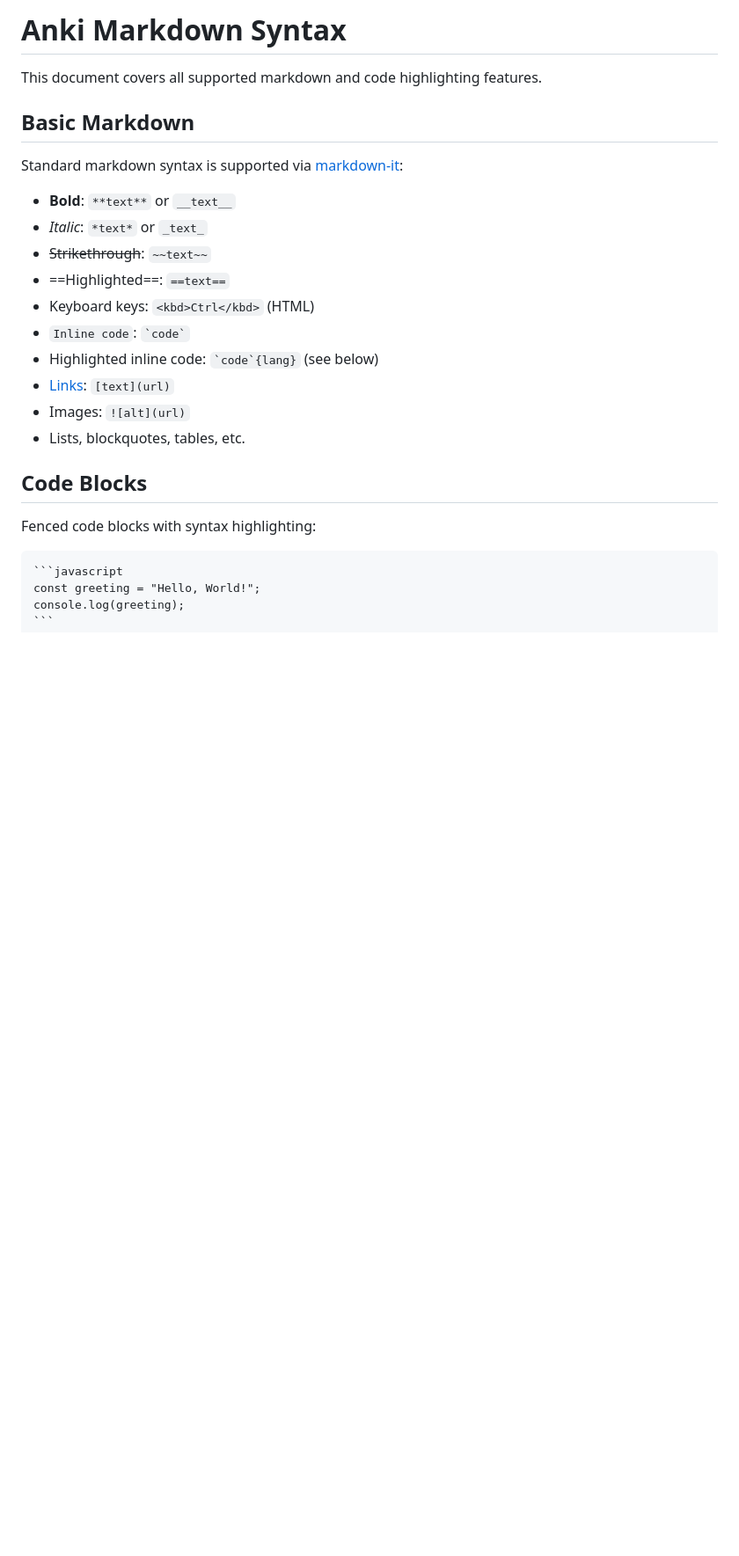
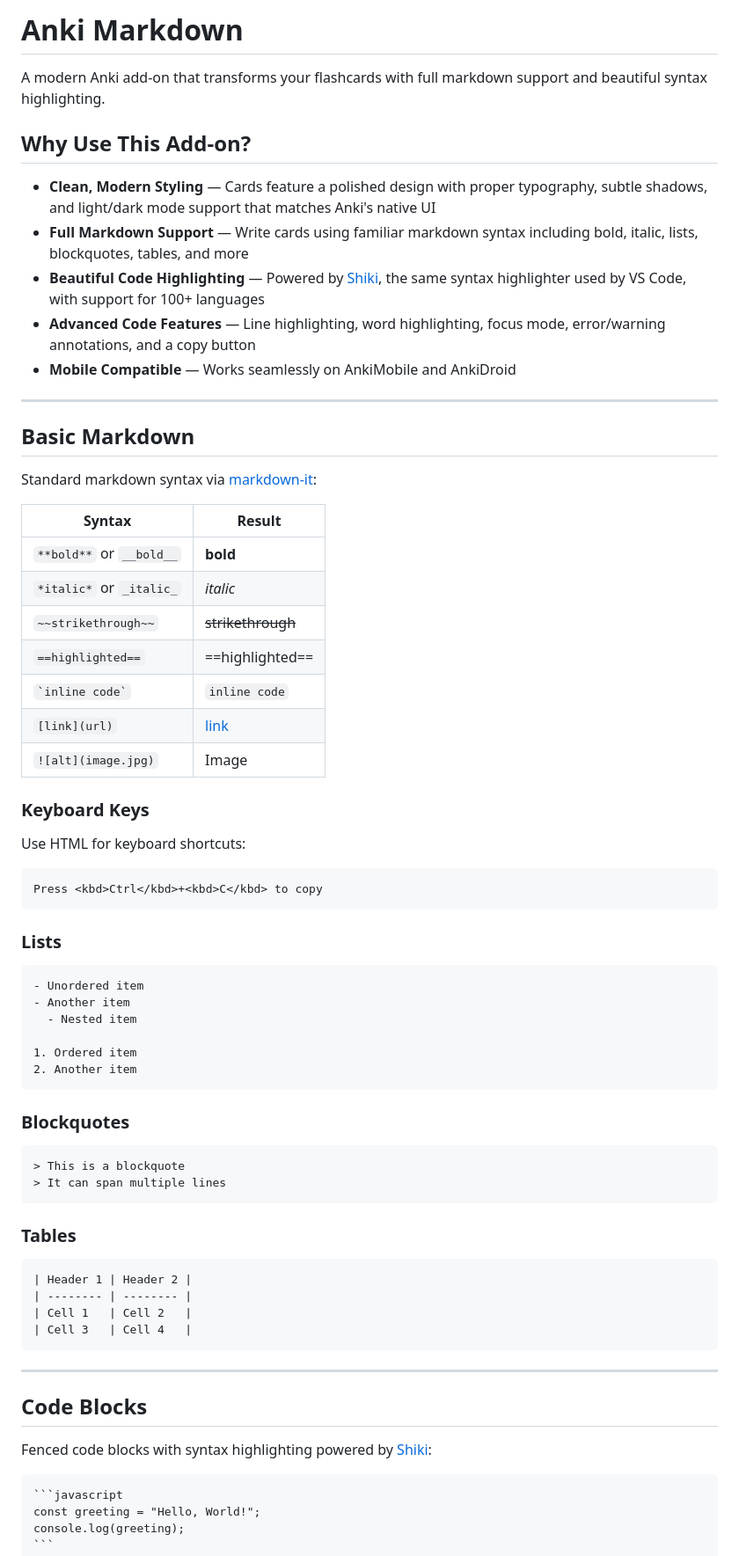
Before and after one commit to terkelg/anki-markdown, a Markdown page: docs.md, the part around one of its changes. Shown at 88% size. Rendered like a GitHub page; blank space fills up the shorter version.

`````diff
--- a/docs.md
+++ b/docs.md
@@ -1,25 +1,71 @@
-# Anki Markdown Syntax
+# Anki Markdown
 
-This document covers all supported markdown and code highlighting features.
+A modern Anki add-on that transforms your flashcards with full markdown support and beautiful syntax highlighting.
+
+## Why Use This Add-on?
+
+- **Clean, Modern Styling** — Cards feature a polished design with proper typography, subtle shadows, and light/dark mode support that matches Anki's native UI
+- **Full Markdown Support** — Write cards using familiar markdown syntax including bold, italic, lists, blockquotes, tables, and more
+- **Beautiful Code Highlighting** — Powered by [Shiki](https://shiki.style), the same syntax highlighter used by VS Code, with support for 100+ languages
+- **Advanced Code Features** — Line highlighting, word highlighting, focus mode, error/warning annotations, and a copy button
+- **Mobile Compatible** — Works seamlessly on AnkiMobile and AnkiDroid
+
+---
 
 ## Basic Markdown
 
-Standard markdown syntax is supported via [markdown-it](https://github.com/markdown-it/markdown-it):
+Standard markdown syntax via [markdown-it](https://github.com/markdown-it/markdown-it):
 
-- **Bold**: `**text**` or `__text__`
-- _Italic_: `*text*` or `_text_`
-- ~~Strikethrough~~: `~~text~~`
-- ==Highlighted==: `==text==`
-- Keyboard keys: `<kbd>Ctrl</kbd>` (HTML)
-- `Inline code`: `` `code` ``
-- Highlighted inline code: `` `code`{lang} `` (see below)
-- [Links](url): `[text](url)`
-- Images: `![alt](url)`
-- Lists, blockquotes, tables, etc.
+| Syntax                   | Result            |
+| ------------------------ | ----------------- |
+| `**bold**` or `__bold__` | **bold**          |
+| `*italic*` or `_italic_` | _italic_          |
+| `~~strikethrough~~`      | ~~strikethrough~~ |
+| `==highlighted==`        | ==highlighted==   |
+| `` `inline code` ``      | `inline code`     |
+| `[link](url)`            | [link](url)       |
+| `![alt](image.jpg)`      | Image             |
+
+### Keyboard Keys
+
+Use HTML for keyboard shortcuts:
+
+```html
+Press <kbd>Ctrl</kbd>+<kbd>C</kbd> to copy
+```
+
+### Lists
+
+```markdown
+- Unordered item
+- Another item
+  - Nested item
+
+1. Ordered item
+2. Another item
+```
+
+### Blockquotes
+
+```markdown
+> This is a blockquote
+> It can span multiple lines
+```
+
+### Tables
+
+```markdown
+| Header 1 | Header 2 |
+| -------- | -------- |
+| Cell 1   | Cell 2   |
+| Cell 3   | Cell 4   |
+```
+
+---
 
 ## Code Blocks
 
-Fenced code blocks with syntax highlighting:
+Fenced code blocks with syntax highlighting powered by [Shiki](https://shiki.style):
 
 ````markdown
 ```javascript
`````
Also changed, not shown: other parts of docs.md (+76 -18 lines).
